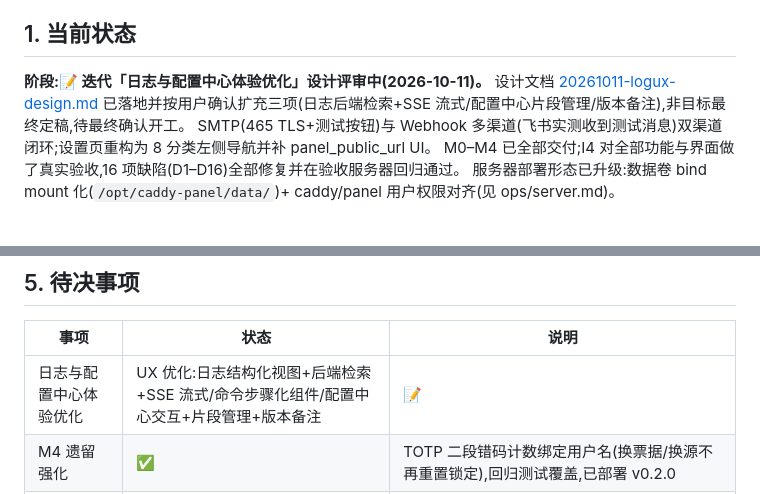
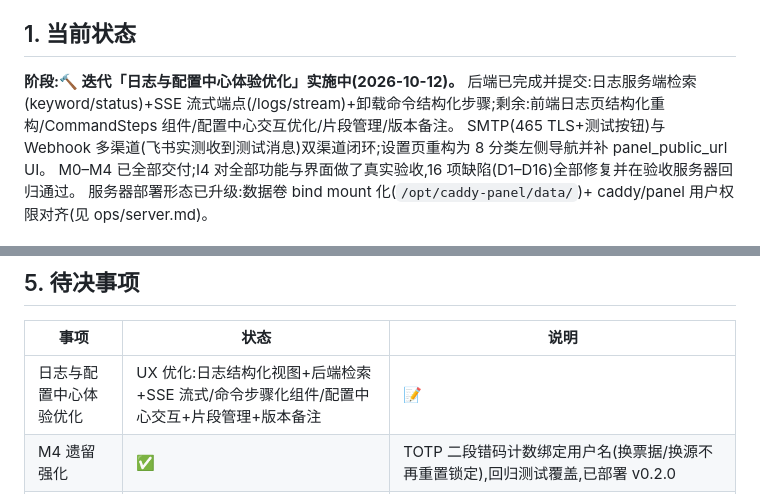
Before and after one commit to realqingtian/Caddy-Panel, a Markdown page: docs/progress.md, 2 parts joined by grey strips. Rendered like a GitHub page.

Commit message:
docs(日志与配置中心体验优化): 看板进度更新 —— 后端完成,前端实施中

```diff
--- a/docs/progress.md
+++ b/docs/progress.md
@@ -7,8 +7,8 @@
 
 ## 1. 当前状态
 
-**阶段:📝 迭代「日志与配置中心体验优化」设计评审中(2026-10-11)。**
-设计文档 [20261011-logux-design.md](./20261011-logux-design.md) 已落地并按用户确认扩充三项(日志后端检索+SSE 流式/配置中心片段管理/版本备注),非目标最终定稿,待最终确认开工。
+**阶段:🔨 迭代「日志与配置中心体验优化」实施中(2026-10-12)。**
+后端已完成并提交:日志服务端检索(keyword/status)+SSE 流式端点(/logs/stream)+卸载命令结构化步骤;剩余:前端日志页结构化重构/CommandSteps 组件/配置中心交互优化/片段管理/版本备注。
 SMTP(465 TLS+测试按钮)与 Webhook 多渠道(飞书实测收到测试消息)双渠道闭环;设置页重构为 8 分类左侧导航并补 panel_public_url UI。
 M0–M4 已全部交付;I4 对全部功能与界面做了真实验收,16 项缺陷(D1–D16)全部修复并在验收服务器回归通过。
 服务器部署形态已升级:数据卷 bind mount 化(`/opt/caddy-panel/data/`)+ caddy/panel 用户权限对齐(见 ops/server.md)。
@@ -71,7 +71,7 @@ M0–M4 已全部交付;I4 对全部功能与界面做了真实验收,16 项缺
 
 | 事项 | 状态 | 说明 |
 | --- | --- | --- |
-| 日志与配置中心体验优化 | UX 优化:日志结构化视图+后端检索+SSE 流式/命令步骤化组件/配置中心交互+片段管理+版本备注 | 📝 | 设计文档 [20261011-logux-design.md](./20261011-logux-design.md) 已按确认扩充,待最终确认开工 |
+| 日志与配置中心体验优化 | UX 优化:日志结构化视图+后端检索+SSE 流式/命令步骤化组件/配置中心交互+片段管理+版本备注 | 📝 | 设计定稿 [20261011-logux-design.md](./20261011-logux-design.md);后端完成(检索/SSE/卸载步骤已提交);前端与片段管理/版本备注实施中 |
 | M4 遗留强化 | ✅ | TOTP 二段错码计数绑定用户名(换票据/换源不再重置锁定),回归测试覆盖,已部署 v0.2.0 |
 | 通知渠道与设置页重构 | SMTP/Webhook 通知渠道闭环 + 设置页重构 | ✅ | 2026-10-11 | SMTP ✅(465 TLS+测试邮件);Webhook 六渠道类型/自动识别/测试消息按钮 ✅(飞书实测 HTTP 200);设置页 8 分类左排导航+panel_public_url 补 UI;golden 测试锁六渠道 payload;明细见 [notify-channels-design.md](./notify-channels-design.md)/[settings-redesign.md](./settings-redesign.md) |
 | GHCR 正式镜像通道 | 🕐 搁置 | v0.2.0 已在 GHCR(多架构,Actions 构建验证通过);服务器暂用本地构建镜像交付,切 GHCR 需用户提供 read:packages PAT;workflow 已保留随时可启用 |
```
